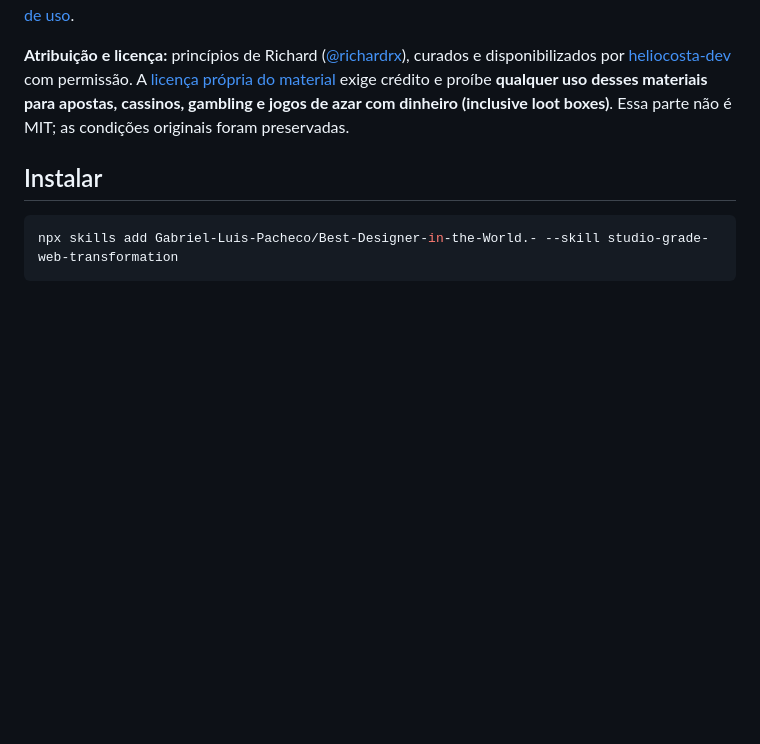
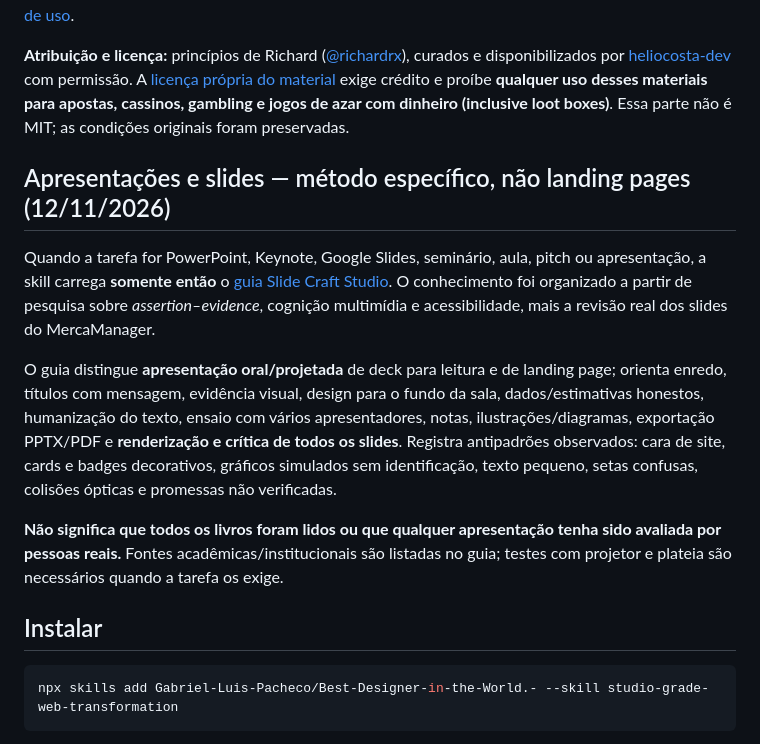
Before and after one commit to Gabriel-Luis-Pacheco/Best-Designer-in-the-World.-, a Markdown page: README.md, the part around the change. GitHub-like rendering; blank space fills up the shorter version.

Commit message:
docs: document slide-specific route and case study

```diff
--- a/README.md
+++ b/README.md
@@ -18,6 +18,14 @@ Pesquisa de fontes primárias e opiniões profissionais (NN/g, W3C, Copyhackers,
 A skill principal agora inclui uma **cópia integral e verificada dos 104 arquivos** do [Revenue-Centric Design](https://github.com/heliocosta-dev/revenue-centric-design), de Hélio Costa, com **134 princípios**, 12 guias temáticos, recursos visuais (inclusive o vídeo original), documentação, histórico, licença e ferramentas opcionais de atualização. Tudo fica em [`skills/studio-grade-web-transformation/vendor/revenue-centric-design/`](skills/studio-grade-web-transformation/vendor/revenue-centric-design/). Você continua instalando **apenas** `studio-grade-web-transformation`; o agente consulta esse conhecimento quando a tarefa envolve aquisição, conversão, onboarding, retenção, preço, posicionamento, experimentos ou UX comercial, sem sacrificar identidade visual nem adicionar funis artificiais. [Proveniência e critérios de uso](docs/REVENUE_CENTRIC_DESIGN_INTEGRATION_2026_11_11.md).
 
 **Atribuição e licença:** princípios de Richard ([@richardrx](https://x.com/richardrx)), curados e disponibilizados por [heliocosta-dev](https://github.com/heliocosta-dev/revenue-centric-design) com permissão. A [licença própria do material](skills/studio-grade-web-transformation/vendor/revenue-centric-design/LICENSE) exige crédito e proíbe **qualquer uso desses materiais para apostas, cassinos, gambling e jogos de azar com dinheiro (inclusive loot boxes)**. Essa parte não é MIT; as condições originais foram preservadas.
+
+## Apresentações e slides — método específico, não landing pages (12/11/2026)
+
+Quando a tarefa for PowerPoint, Keynote, Google Slides, seminário, aula, pitch ou apresentação, a skill carrega **somente então** o [guia Slide Craft Studio](skills/studio-grade-web-transformation/references/presentation-slide-craft.md). O conhecimento foi organizado a partir de pesquisa sobre *assertion–evidence*, cognição multimídia e acessibilidade, mais a revisão real dos slides do MercaManager.
+
+O guia distingue **apresentação oral/projetada** de deck para leitura e de landing page; orienta enredo, títulos com mensagem, evidência visual, design para o fundo da sala, dados/estimativas honestos, humanização do texto, ensaio com vários apresentadores, notas, ilustrações/diagramas, exportação PPTX/PDF e **renderização e crítica de todos os slides**. Registra antipadrões observados: cara de site, cards e badges decorativos, gráficos simulados sem identificação, texto pequeno, setas confusas, colisões ópticas e promessas não verificadas.
+
+**Não significa que todos os livros foram lidos ou que qualquer apresentação tenha sido avaliada por pessoas reais.** Fontes acadêmicas/institucionais são listadas no guia; testes com projetor e plateia são necessários quando a tarefa os exige.
 
 ## Instalar
 
```
